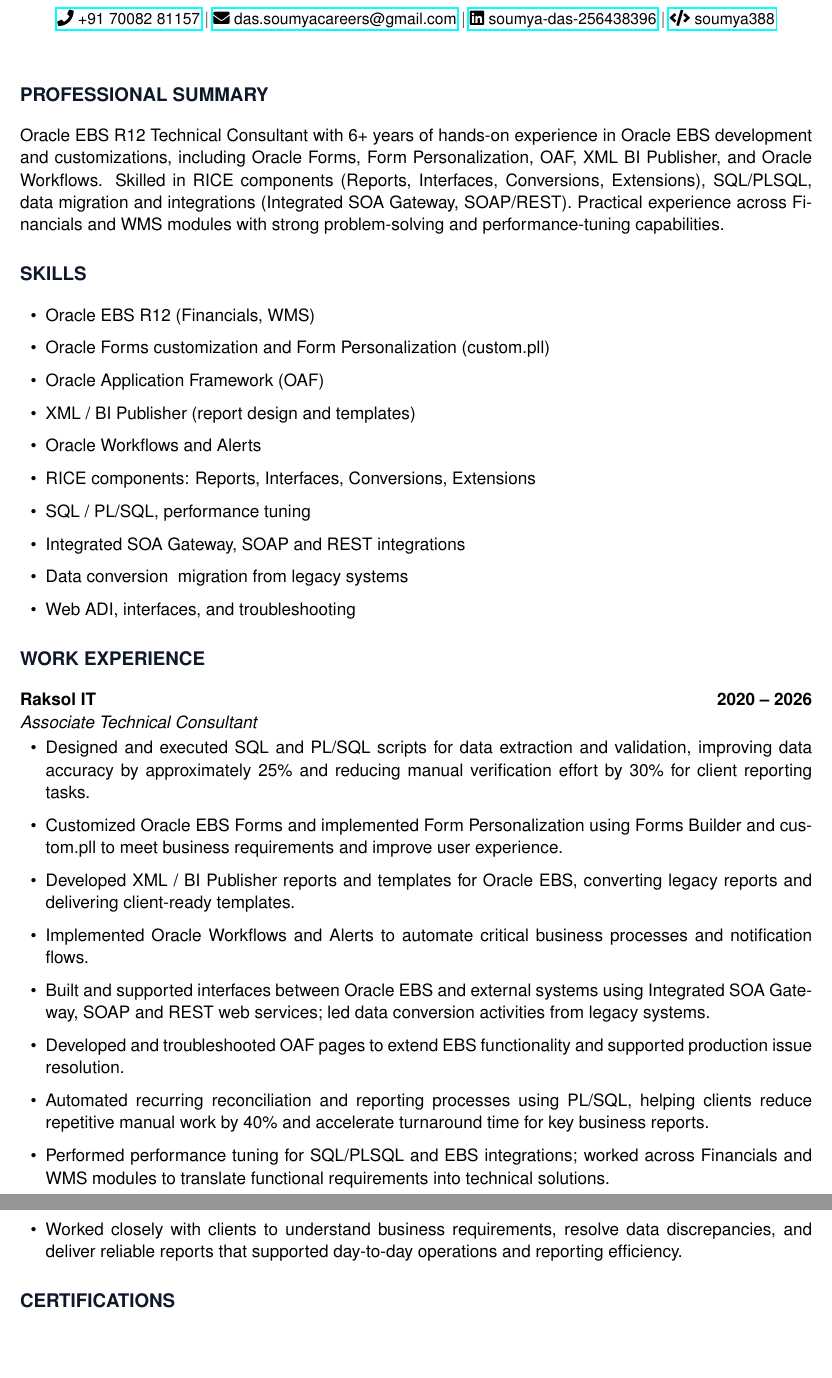
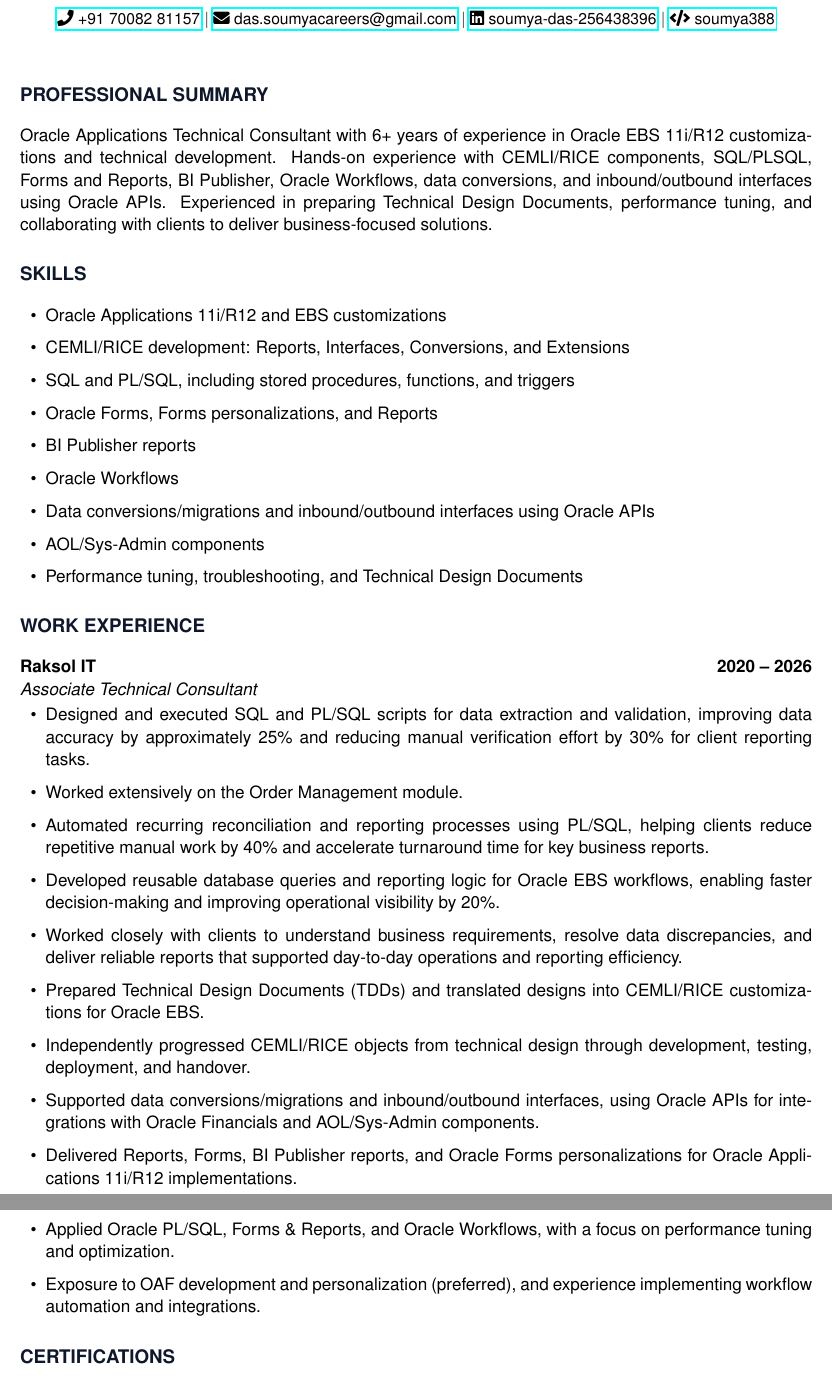
Before and after one commit to dassoumyacareers/personal_stuff, a LaTeX CV (resume.tex): two parts of pages 1 and 2 of 2, joined at a grey line, cut so that both start at the same text, the shorter picture padded with empty space. Compiled offline with pdfLaTeX.

Commit message:
Tailor resume for Wipro Oracle Apps role
Co-authored-by: Copilot <223556219+Copilot@users.noreply.github.com>

```diff
--- a/resume.tex
+++ b/resume.tex
@@ -33,20 +33,19 @@
 \vspace{0.2cm}
 
 \section*{Professional Summary}
-Oracle EBS R12 Technical Consultant with 6+ years of hands-on experience in Oracle EBS development and customizations, including Oracle Forms, Form Personalization, OAF, XML BI Publisher, and Oracle Workflows. Skilled in RICE components (Reports, Interfaces, Conversions, Extensions), SQL/PLSQL, data migration and integrations (Integrated SOA Gateway, SOAP/REST). Practical experience across Financials and WMS modules with strong problem-solving and performance-tuning capabilities.
+Oracle Applications Technical Consultant with 6+ years of experience in Oracle EBS 11i/R12 customizations and technical development. Hands-on experience with CEMLI/RICE components, SQL/PLSQL, Forms and Reports, BI Publisher, Oracle Workflows, data conversions, and inbound/outbound interfaces using Oracle APIs. Experienced in preparing Technical Design Documents, performance tuning, and collaborating with clients to deliver business-focused solutions.
 
 \section*{Skills}
 \begin{itemize}
-    \item Oracle EBS R12 (Financials, WMS)
-    \item Oracle Forms customization and Form Personalization (custom.pll)
-    \item Oracle Application Framework (OAF)
-    \item XML / BI Publisher (report design and templates)
-    \item Oracle Workflows and Alerts
-    \item RICE components: Reports, Interfaces, Conversions, Extensions
-    \item SQL / PL/SQL, performance tuning
-    \item Integrated SOA Gateway, SOAP and REST integrations
-    \item Data conversion & migration from legacy systems
-    \item Web ADI, interfaces, and troubleshooting
+    \item Oracle Applications 11i/R12 and EBS customizations
+    \item CEMLI/RICE development: Reports, Interfaces, Conversions, and Extensions
+    \item SQL and PL/SQL, including stored procedures, functions, and triggers
+    \item Oracle Forms, Forms personalizations, and Reports
+    \item BI Publisher reports
+    \item Oracle Workflows
+    \item Data conversions/migrations and inbound/outbound interfaces using Oracle APIs
+    \item AOL/Sys-Admin components
+    \item Performance tuning, troubleshooting, and Technical Design Documents
 \end{itemize}
 
 \section*{Work Experience}
@@ -54,14 +53,16 @@ Oracle EBS R12 Technical Consultant with 6+ years of hands-on experience in Orac
 \textit{Associate Technical Consultant}
 \begin{itemize}
     \item Designed and executed SQL and PL/SQL scripts for data extraction and validation, improving data accuracy by approximately 25\% and reducing manual verification effort by 30\% for client reporting tasks.
-    \item Customized Oracle EBS Forms and implemented Form Personalization using Forms Builder and custom.pll to meet business requirements and improve user experience.
-    \item Developed XML / BI Publisher reports and templates for Oracle EBS, converting legacy reports and delivering client-ready templates.
-    \item Implemented Oracle Workflows and Alerts to automate critical business processes and notification flows.
-    \item Built and supported interfaces between Oracle EBS and external systems using Integrated SOA Gateway, SOAP and REST web services; led data conversion activities from legacy systems.
-    \item Developed and troubleshooted OAF pages to extend EBS functionality and supported production issue resolution.
+    \item Worked extensively on the Order Management module.
     \item Automated recurring reconciliation and reporting processes using PL/SQL, helping clients reduce repetitive manual work by 40\% and accelerate turnaround time for key business reports.
-    \item Performed performance tuning for SQL/PLSQL and EBS integrations; worked across Financials and WMS modules to translate functional requirements into technical solutions.
+    \item Developed reusable database queries and reporting logic for Oracle EBS workflows, enabling faster decision-making and improving operational visibility by 20\%.
     \item Worked closely with clients to understand business requirements, resolve data discrepancies, and deliver reliable reports that supported day-to-day operations and reporting efficiency.
+    \item Prepared Technical Design Documents (TDDs) and translated designs into CEMLI/RICE customizations for Oracle EBS.
+    \item Independently progressed CEMLI/RICE objects from technical design through development, testing, deployment, and handover.
+    \item Supported data conversions/migrations and inbound/outbound interfaces, using Oracle APIs for integrations with Oracle Financials and AOL/Sys-Admin components.
+    \item Delivered Reports, Forms, BI Publisher reports, and Oracle Forms personalizations for Oracle Applications 11i/R12 implementations.
+    \item Applied Oracle PL/SQL, Forms \& Reports, and Oracle Workflows, with a focus on performance tuning and optimization.
+    \item Exposure to OAF development and personalization (preferred), and experience implementing workflow automation and integrations.
 \end{itemize}
 
 \section*{Certifications}
```
Also changed, not shown: .github/agents/resume-tailor.agent.md (added).
